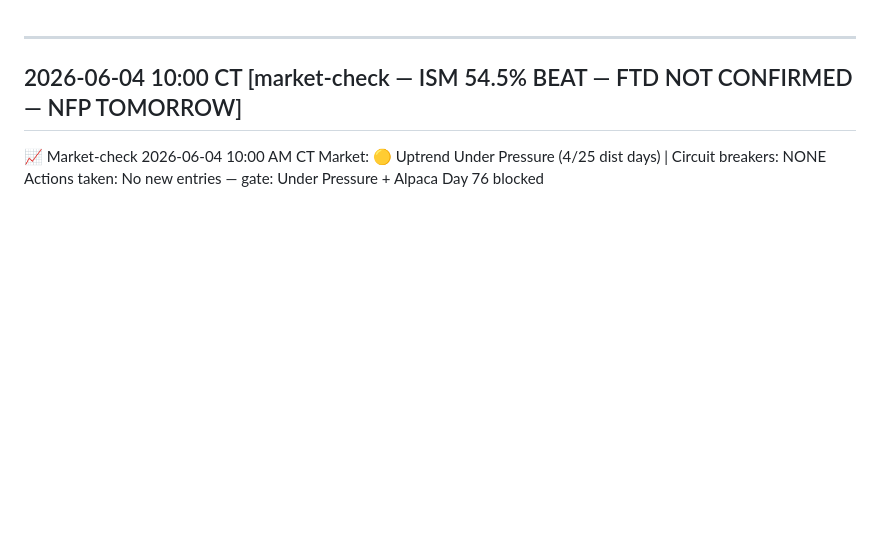
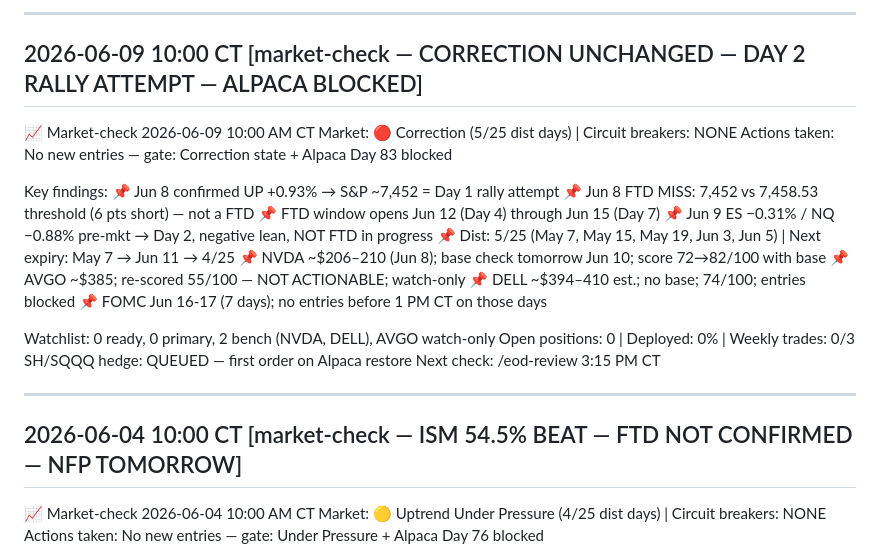
Before and after one commit to JasonThomas5280/trading-routine, a Markdown page: memory/DAILY-SUMMARY.md, the part around the change. GitHub-like rendering; blank space fills up the shorter version.

```diff
--- a/memory/DAILY-SUMMARY.md
+++ b/memory/DAILY-SUMMARY.md
@@ -1,3 +1,26 @@
+
+---
+## 2026-06-09 10:00 CT [market-check — CORRECTION UNCHANGED — DAY 2 RALLY ATTEMPT — ALPACA BLOCKED]
+
+📈 Market-check 2026-06-09 10:00 AM CT
+Market: 🔴 Correction (5/25 dist days) | Circuit breakers: NONE
+Actions taken: No new entries — gate: Correction state + Alpaca Day 83 blocked
+
+Key findings:
+  📌 Jun 8 confirmed UP +0.93% → S&P ~7,452 = Day 1 rally attempt
+  📌 Jun 8 FTD MISS: 7,452 vs 7,458.53 threshold (6 pts short) — not a FTD
+  📌 FTD window opens Jun 12 (Day 4) through Jun 15 (Day 7)
+  📌 Jun 9 ES −0.31% / NQ −0.88% pre-mkt → Day 2, negative lean, NOT FTD in progress
+  📌 Dist: 5/25 (May 7, May 15, May 19, Jun 3, Jun 5) | Next expiry: May 7 → Jun 11 → 4/25
+  📌 NVDA ~$206–210 (Jun 8); base check tomorrow Jun 10; score 72→82/100 with base
+  📌 AVGO ~$385; re-scored 55/100 — NOT ACTIONABLE; watch-only
+  📌 DELL ~$394–410 est.; no base; 74/100; entries blocked
+  📌 FOMC Jun 16-17 (7 days); no entries before 1 PM CT on those days
+
+Watchlist: 0 ready, 0 primary, 2 bench (NVDA, DELL), AVGO watch-only
+Open positions: 0 | Deployed: 0% | Weekly trades: 0/3
+SH/SQQQ hedge: QUEUED — first order on Alpaca restore
+Next check: /eod-review 3:15 PM CT
 
 ---
 ## 2026-06-04 10:00 CT [market-check — ISM 54.5% BEAT — FTD NOT CONFIRMED — NFP TOMORROW]
```
Also changed, not shown: memory/MARKET-DIRECTION.md (+23 -1 lines), memory/WATCHLIST.md (+1 -0 lines).
